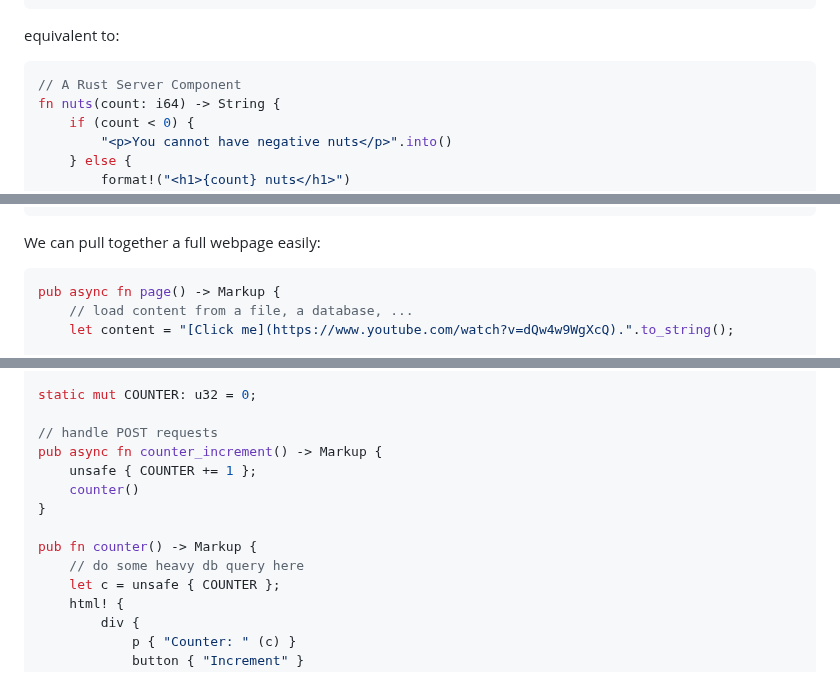
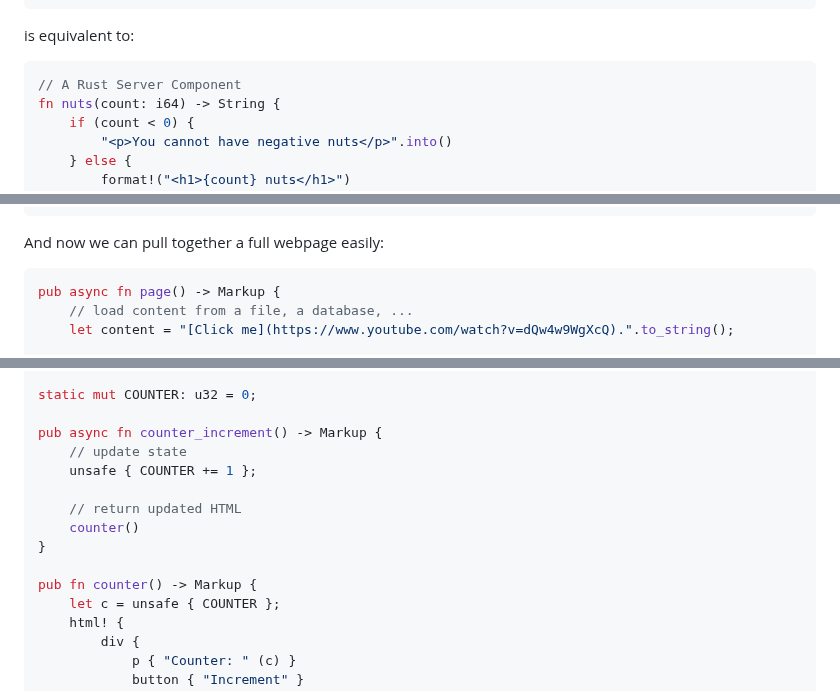
Before and after one commit to Pitasi/univrs, a Markdown page: articles/rust-server-components.md, 3 parts joined by grey strips. Drawn GitHub-style.

````diff
--- a/articles/rust-server-components.md
+++ b/articles/rust-server-components.md
@@ -111,7 +109,8 @@ function Nuts({ count }) {
 }
 ```
 
-equivalent to:
+is equivalent to:
+
 ```rust
 // A Rust Server Component
 fn nuts(count: i64) -> String {
@@ -255,7 +258,8 @@ impl Render for Markdown {
 }
 ```
 
-We can pull together a full webpage easily:
+And now we can pull together a full webpage easily:
+
 ```rust
 pub async fn page() -> Markup {
     // load content from a file, a database, ...
@@ -497,14 +507,15 @@ pub fn register(router: Router) -> Router {
 
 static mut COUNTER: u32 = 0;
 
-// handle POST requests
 pub async fn counter_increment() -> Markup {
+    // update state
     unsafe { COUNTER += 1 };
+
+    // return updated HTML
     counter()
 }
 
 pub fn counter() -> Markup {
-    // do some heavy db query here
     let c = unsafe { COUNTER };
     html! {
         div {
````
Also changed, not shown: other parts of articles/rust-server-components.md (+38 -28 lines).
